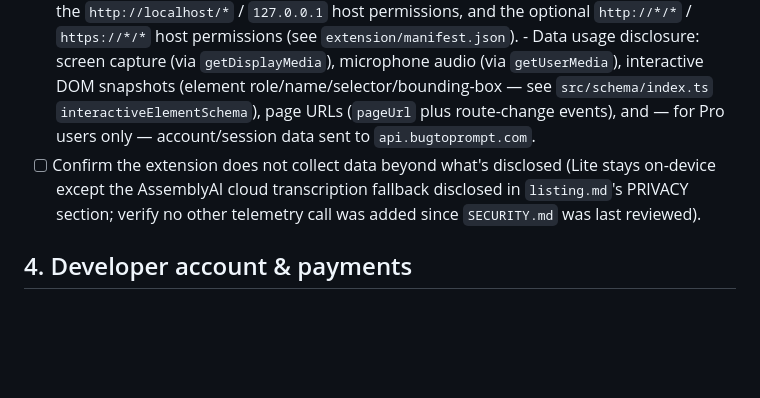
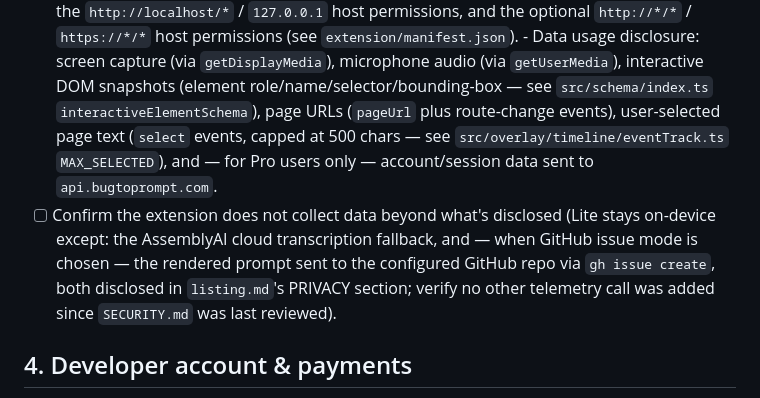
Before and after one commit to aryrabelo/bugtoprompt, a Markdown page: extension/store/CHECKLIST.md, the part around the change. Rendered like a GitHub page; blank space fills up the shorter version.

```diff
--- a/extension/store/CHECKLIST.md
+++ b/extension/store/CHECKLIST.md
@@ -54,13 +54,17 @@ item blocks submission unless explicitly marked optional.
         microphone audio (via `getUserMedia`), interactive DOM snapshots
         (element role/name/selector/bounding-box — see
         `src/schema/index.ts` `interactiveElementSchema`), page URLs
-        (`pageUrl` plus route-change events), and — for Pro users only —
-        account/session data sent to `api.bugtoprompt.com`.
+        (`pageUrl` plus route-change events), user-selected page text
+        (`select` events, capped at 500 chars — see
+        `src/overlay/timeline/eventTrack.ts` `MAX_SELECTED`), and — for
+        Pro users only — account/session data sent to
+        `api.bugtoprompt.com`.
 - [ ] Confirm the extension does not collect data beyond what's disclosed
-      (Lite stays on-device except the AssemblyAI cloud transcription
-      fallback disclosed in `listing.md`'s PRIVACY section; verify no
-      other telemetry call was added since `SECURITY.md` was last
-      reviewed).
+      (Lite stays on-device except: the AssemblyAI cloud transcription
+      fallback, and — when GitHub issue mode is chosen — the rendered
+      prompt sent to the configured GitHub repo via `gh issue create`,
+      both disclosed in `listing.md`'s PRIVACY section; verify no other
+      telemetry call was added since `SECURITY.md` was last reviewed).
 
 ## 4. Developer account & payments
 
```
Also changed, not shown: extension/store/listing.md (+13 -8 lines).
